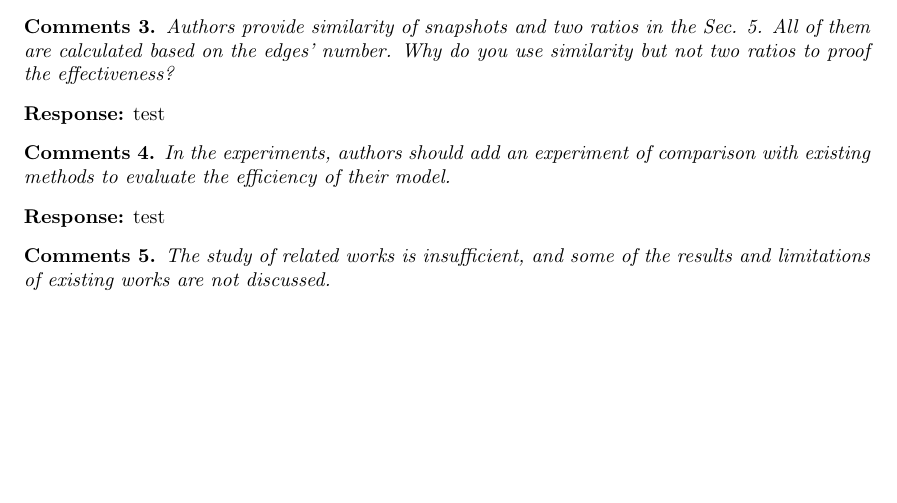
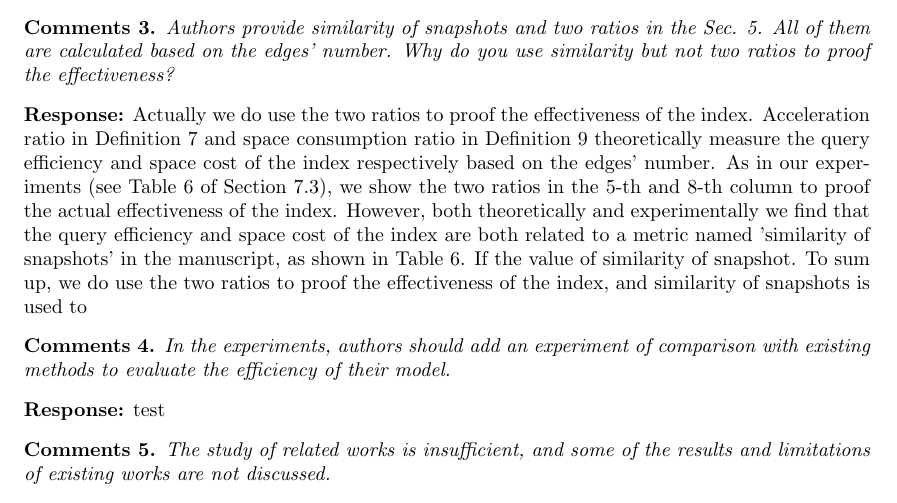
Before and after one commit to bruce1114/temporalgraphcube, a LaTeX document (revision/response.tex): part of page 1 of 7, cut so that both start at the same text, the shorter picture padded with empty space. Compiled offline with pdfLaTeX.

Commit message:
response 1-6

```diff
--- a/revision/response.tex
+++ b/revision/response.tex
@@ -48,7 +48,7 @@ Authors should improve their writing. Especially the punctuation makes the defin
 \begin{Comments}
 Authors provide similarity of snapshots and two ratios in the Sec. 5. All of them are calculated based on the edges’ number. Why do you use similarity but not two ratios to proof the effectiveness?
 \end{Comments}
-\noindent \textbf{Response:} test
+\noindent \textbf{Response:} Actually we do use the two ratios to proof the effectiveness of the index. Acceleration ratio in Definition 7 and space consumption ratio in Definition 9 theoretically measure the query efficiency and space cost of the index respectively based on the edges' number. As in our experiments (see Table 6 of Section 7.3), we show the two ratios in the 5-th and 8-th column to proof the actual effectiveness of the index. However, both theoretically and experimentally we find that the query efficiency and space cost of the index are both related to a metric named 'similarity of snapshots' in the manuscript, as shown in Table 6. If the value of similarity of snapshot. To sum up, we do use the two ratios to proof the effectiveness of the index, and similarity of snapshots is used to
 
 \begin{Comments}
 In the experiments, authors should add an experiment of comparison with existing methods to evaluate the efficiency of their model.
```
